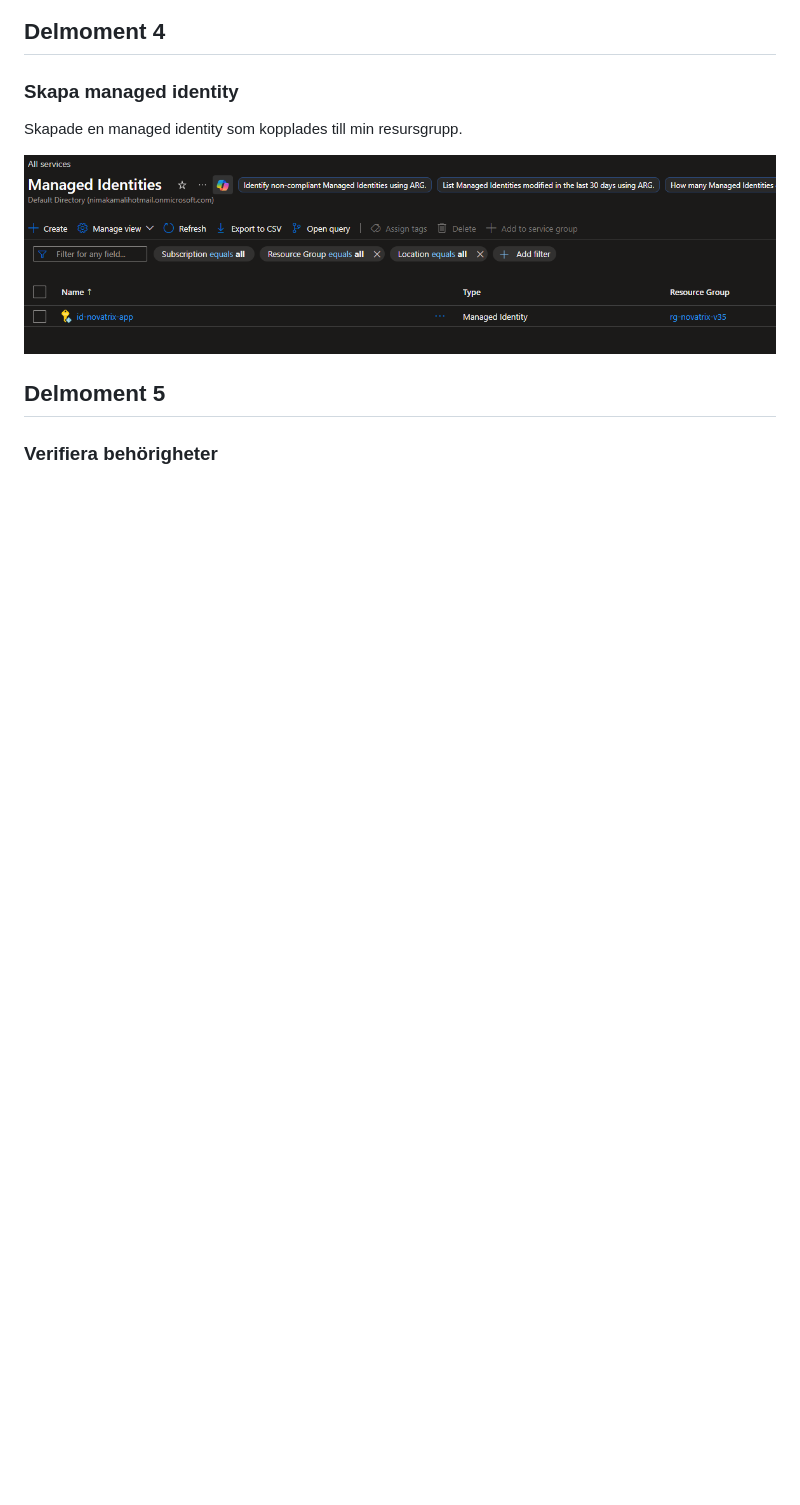
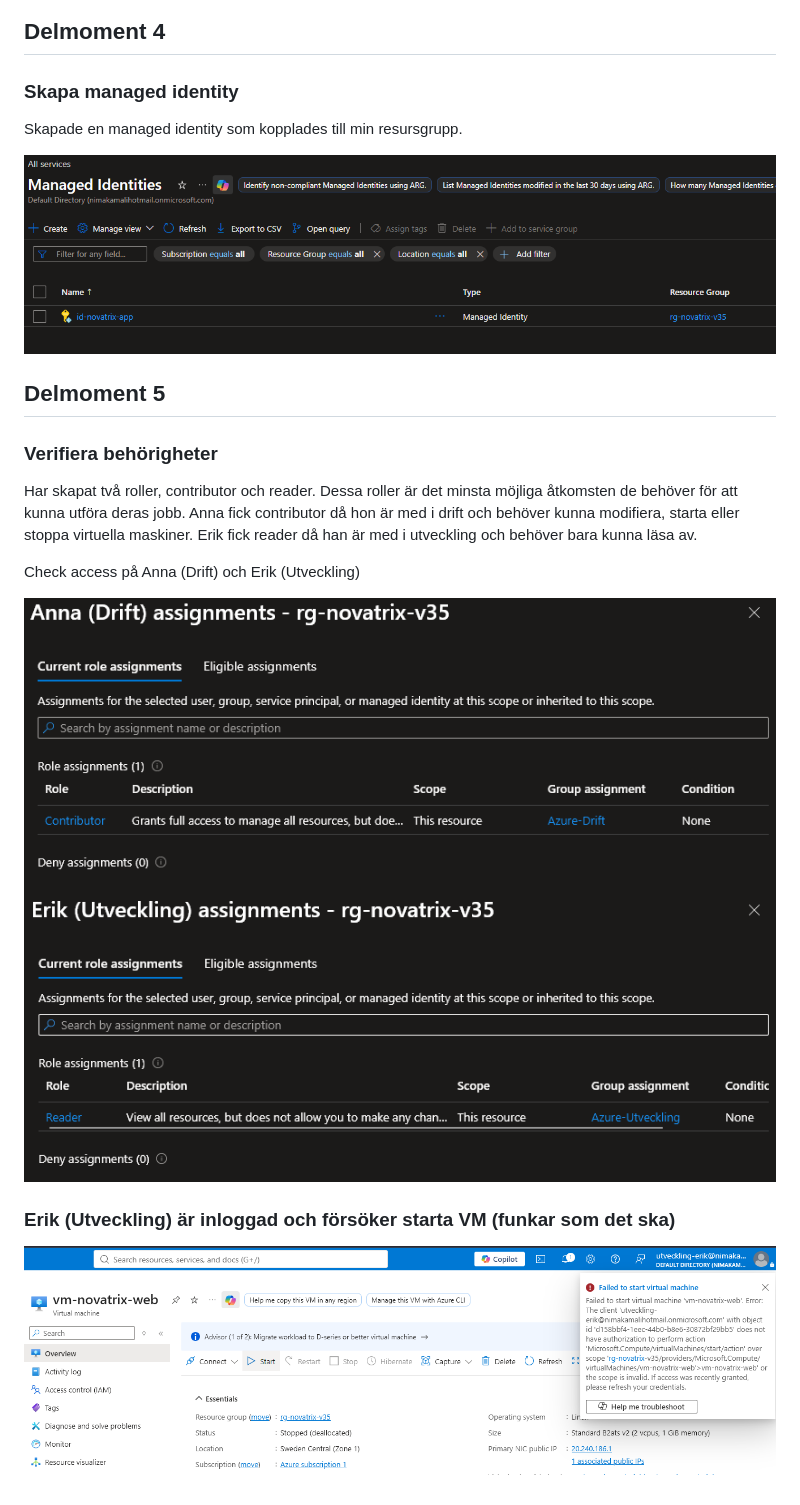
Before and after one commit to nima1233/azure-MOV25, a Markdown page: V35/README.md, the part around the change. GitHub-like rendering; pictures changed too: V35/delmoment5ae.png (added); blank space fills up the shorter version.

Commit message:
hela delmoment 5, text och lite bilder

```diff
--- a/V35/README.md
+++ b/V35/README.md
@@ -32,3 +32,14 @@ Skapade en managed identity som kopplades till min resursgrupp.
 
 ## Delmoment 5
 ### Verifiera behörigheter
+
+Har skapat två roller, contributor och reader. Dessa roller är det minsta möjliga åtkomsten de behöver för att kunna utföra deras jobb. Anna fick contributor då hon är med i drift och behöver kunna modifiera, starta eller stoppa virtuella maskiner. Erik fick reader då han är med i utveckling och behöver bara kunna läsa av.
+
+Check access på Anna (Drift) och Erik (Utveckling)
+
+![delmoment5a](delmoment5a.png)
+![delmoment5e](delmoment5e.png)
+
+### Erik (Utveckling) är inloggad och försöker starta VM (funkar som det ska)
+
+![delmoment5ea](delmoment5ae.png)
```
